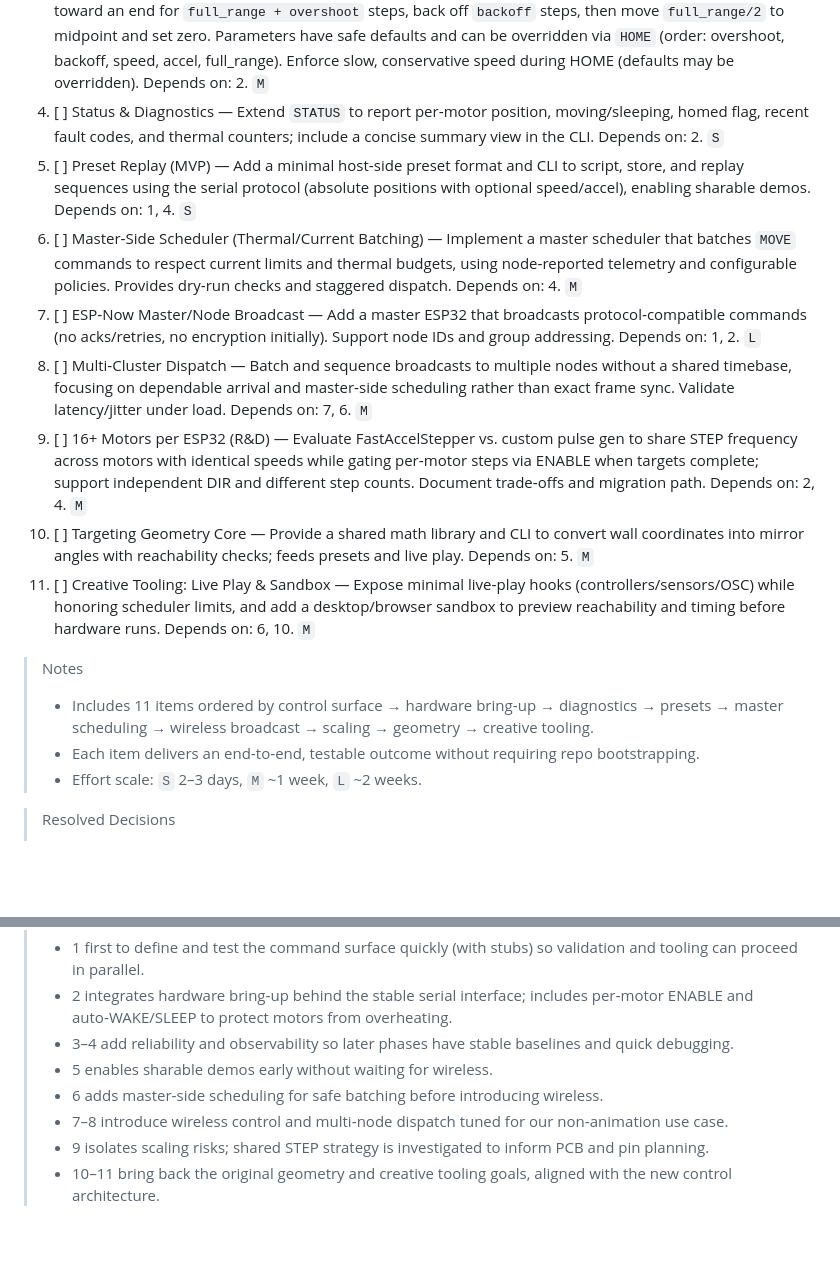
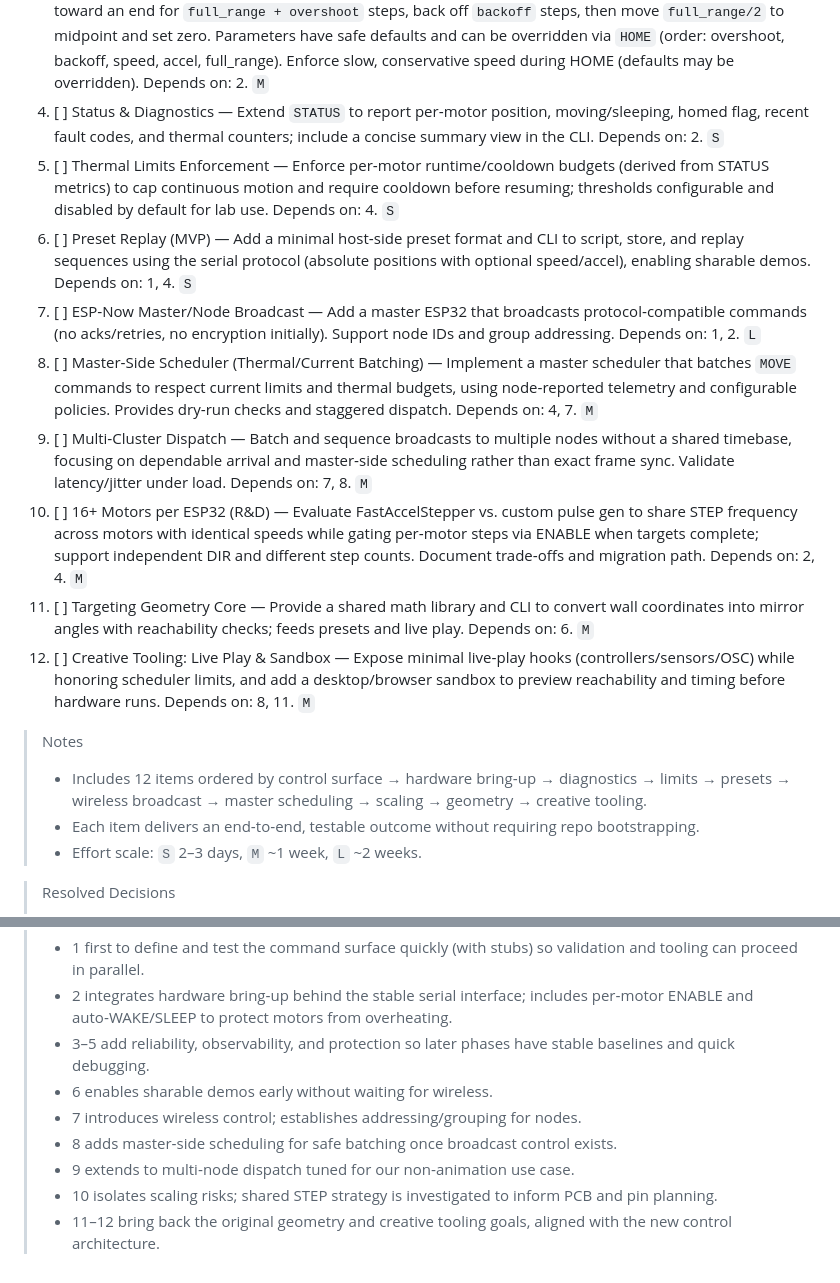
Before and after one commit to szerintedmi/kinetic-mirror-matrix-esp32, a Markdown page: agent-os/product/roadmap.md, 2 parts joined by grey strips. GitHub-like rendering; blank space fills up the shorter version.

Commit message:
roadmap order fix : we can not schedule with master until we have broadcast commands :))

```diff
--- a/agent-os/product/roadmap.md
+++ b/agent-os/product/roadmap.md
@@ -4,17 +4,18 @@
 2. [x] ESP32 8‑Motor Bring‑Up (FastAccelStepper + 74HC595) — Drive eight DRV8825 steppers in full‑step mode from one ESP32 using eight STEP pins and two daisy‑chained 74HC595s for per‑motor DIR and SLEEP (ENABLE semantics). Implement auto‑WAKE/SLEEP in firmware via FastAccelStepper external‑pin callback (enable just‑in‑time before motion; disable immediately after completion). Latch DIR at motion start only, validate concurrent motion and stable SR timing. Integrate with Serial v1. Depends on: 1. `M`
 3. [x] Homing & Baseline Calibration (Bump‑Stop) — Implement bump‑stop homing without switches: drive toward an end for `full_range + overshoot` steps, back off `backoff` steps, then move `full_range/2` to midpoint and set zero. Parameters have safe defaults and can be overridden via `HOME` (order: overshoot, backoff, speed, accel, full_range). Enforce slow, conservative speed during HOME (defaults may be overridden). Depends on: 2. `M`
 4. [ ] Status & Diagnostics — Extend `STATUS` to report per‑motor position, moving/sleeping, homed flag, recent fault codes, and thermal counters; include a concise summary view in the CLI. Depends on: 2. `S`
-5. [ ] Preset Replay (MVP) — Add a minimal host‑side preset format and CLI to script, store, and replay sequences using the serial protocol (absolute positions with optional speed/accel), enabling sharable demos. Depends on: 1, 4. `S`
-6. [ ] Master‑Side Scheduler (Thermal/Current Batching) — Implement a master scheduler that batches `MOVE` commands to respect current limits and thermal budgets, using node‑reported telemetry and configurable policies. Provides dry‑run checks and staggered dispatch. Depends on: 4. `M`
+5. [ ] Thermal Limits Enforcement — Enforce per‑motor runtime/cooldown budgets (derived from STATUS metrics) to cap continuous motion and require cooldown before resuming; thresholds configurable and disabled by default for lab use. Depends on: 4. `S`
+6. [ ] Preset Replay (MVP) — Add a minimal host‑side preset format and CLI to script, store, and replay sequences using the serial protocol (absolute positions with optional speed/accel), enabling sharable demos. Depends on: 1, 4. `S`
 7. [ ] ESP‑Now Master/Node Broadcast — Add a master ESP32 that broadcasts protocol‑compatible commands (no acks/retries, no encryption initially). Support node IDs and group addressing. Depends on: 1, 2. `L`
-8. [ ] Multi‑Cluster Dispatch — Batch and sequence broadcasts to multiple nodes without a shared timebase, focusing on dependable arrival and master‑side scheduling rather than exact frame sync. Validate latency/jitter under load. Depends on: 7, 6. `M`
-9. [ ] 16+ Motors per ESP32 (R&D) — Evaluate FastAccelStepper vs. custom pulse gen to share STEP frequency across motors with identical speeds while gating per‑motor steps via ENABLE when targets complete; support independent DIR and different step counts. Document trade‑offs and migration path. Depends on: 2, 4. `M`
-10. [ ] Targeting Geometry Core — Provide a shared math library and CLI to convert wall coordinates into mirror angles with reachability checks; feeds presets and live play. Depends on: 5. `M`
-11. [ ] Creative Tooling: Live Play & Sandbox — Expose minimal live‑play hooks (controllers/sensors/OSC) while honoring scheduler limits, and add a desktop/browser sandbox to preview reachability and timing before hardware runs. Depends on: 6, 10. `M`
+8. [ ] Master‑Side Scheduler (Thermal/Current Batching) — Implement a master scheduler that batches `MOVE` commands to respect current limits and thermal budgets, using node‑reported telemetry and configurable policies. Provides dry‑run checks and staggered dispatch. Depends on: 4, 7. `M`
+9. [ ] Multi‑Cluster Dispatch — Batch and sequence broadcasts to multiple nodes without a shared timebase, focusing on dependable arrival and master‑side scheduling rather than exact frame sync. Validate latency/jitter under load. Depends on: 7, 8. `M`
+10. [ ] 16+ Motors per ESP32 (R&D) — Evaluate FastAccelStepper vs. custom pulse gen to share STEP frequency across motors with identical speeds while gating per‑motor steps via ENABLE when targets complete; support independent DIR and different step counts. Document trade‑offs and migration path. Depends on: 2, 4. `M`
+11. [ ] Targeting Geometry Core — Provide a shared math library and CLI to convert wall coordinates into mirror angles with reachability checks; feeds presets and live play. Depends on: 6. `M`
+12. [ ] Creative Tooling: Live Play & Sandbox — Expose minimal live‑play hooks (controllers/sensors/OSC) while honoring scheduler limits, and add a desktop/browser sandbox to preview reachability and timing before hardware runs. Depends on: 8, 11. `M`
 
 > Notes
 >
-> - Includes 11 items ordered by control surface → hardware bring‑up → diagnostics → presets → master scheduling → wireless broadcast → scaling → geometry → creative tooling.
+> - Includes 12 items ordered by control surface → hardware bring‑up → diagnostics → limits → presets → wireless broadcast → master scheduling → scaling → geometry → creative tooling.
 > - Each item delivers an end‑to‑end, testable outcome without requiring repo bootstrapping.
 > - Effort scale: `S` 2–3 days, `M` ~1 week, `L` ~2 weeks.
 
@@ -32,9 +33,10 @@
 >
 > - 1 first to define and test the command surface quickly (with stubs) so validation and tooling can proceed in parallel.
 > - 2 integrates hardware bring‑up behind the stable serial interface; includes per‑motor ENABLE and auto‑WAKE/SLEEP to protect motors from overheating.
-> - 3–4 add reliability and observability so later phases have stable baselines and quick debugging.
-> - 5 enables sharable demos early without waiting for wireless.
-> - 6 adds master‑side scheduling for safe batching before introducing wireless.
-> - 7–8 introduce wireless control and multi‑node dispatch tuned for our non‑animation use case.
-> - 9 isolates scaling risks; shared STEP strategy is investigated to inform PCB and pin planning.
-> - 10–11 bring back the original geometry and creative tooling goals, aligned with the new control architecture.
+> - 3–5 add reliability, observability, and protection so later phases have stable baselines and quick debugging.
+> - 6 enables sharable demos early without waiting for wireless.
+> - 7 introduces wireless control; establishes addressing/grouping for nodes.
+> - 8 adds master‑side scheduling for safe batching once broadcast control exists.
+> - 9 extends to multi‑node dispatch tuned for our non‑animation use case.
+> - 10 isolates scaling risks; shared STEP strategy is investigated to inform PCB and pin planning.
+> - 11–12 bring back the original geometry and creative tooling goals, aligned with the new control architecture.
```
